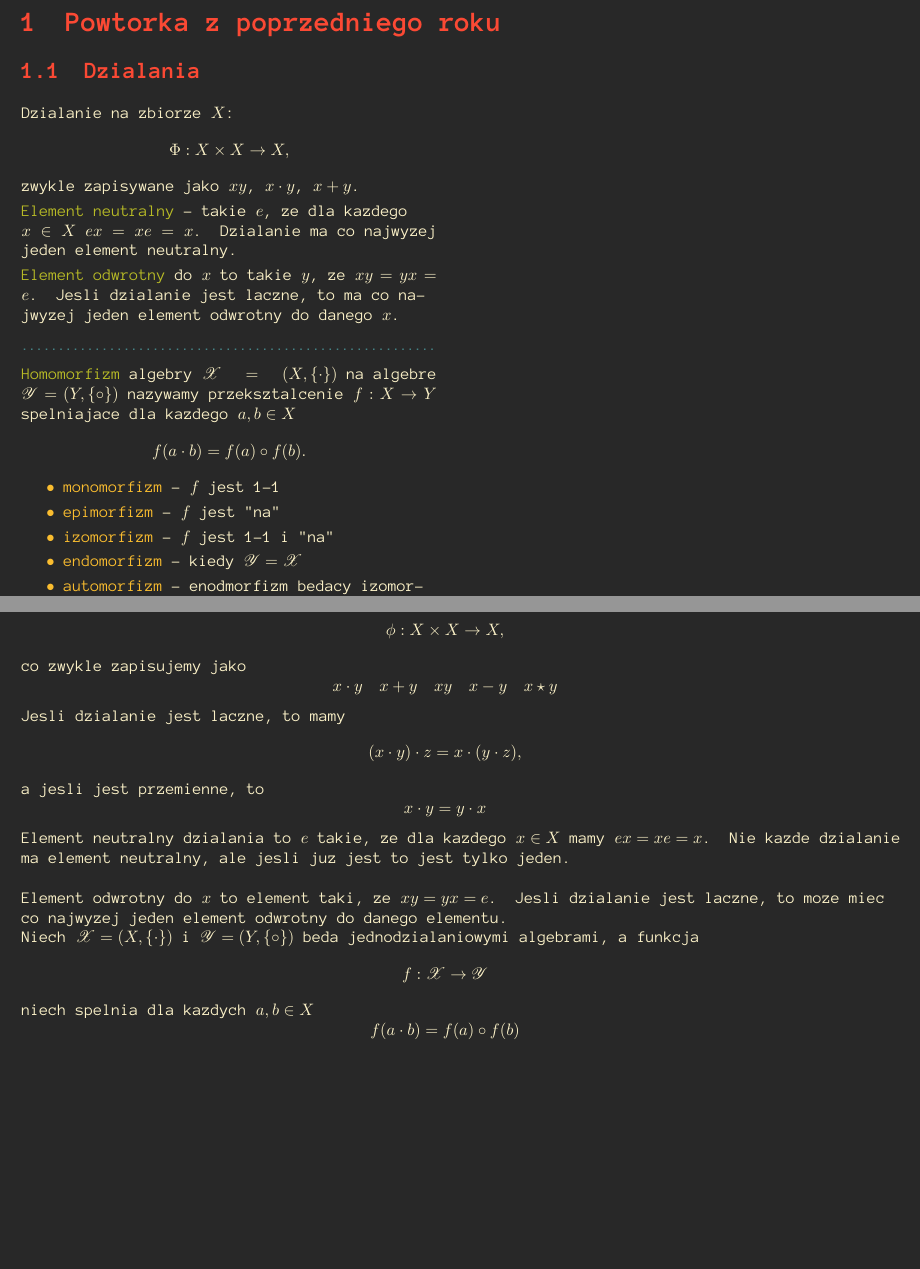
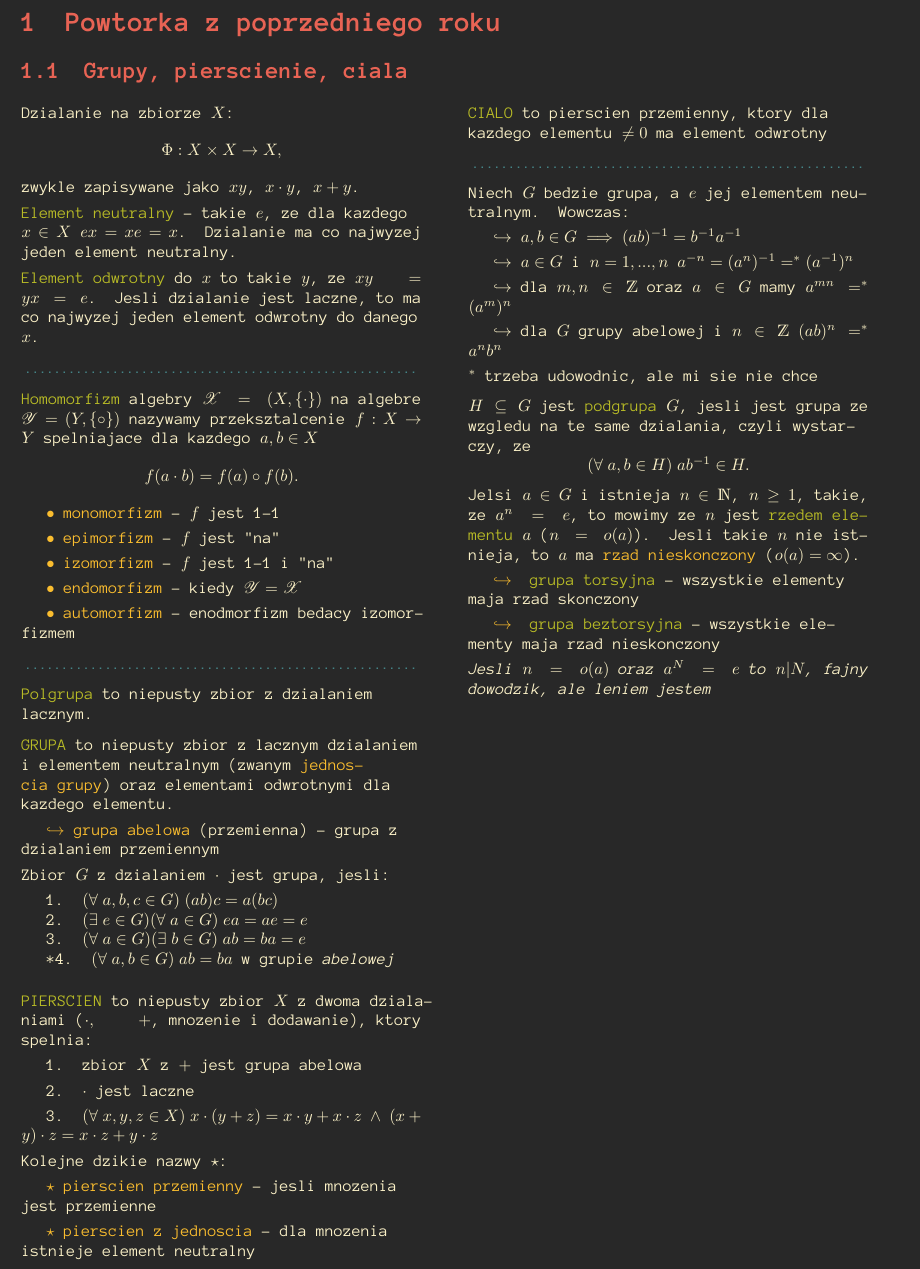
Before and after one commit to ronia-jakim/zima-22, a LaTeX document (alg_1R/main.tex, which reads alg_1R/01_intro.tex, uni-notes-eng.sty): two parts of pages 2 and 3 of 3 before the commit and part of page 2 of 2 after it, the two joined at a grey line, cut so that both start at the same text, the shorter picture padded with empty space. Compiled offline with pdfLaTeX.

Commit message:
jakies poczatek teorii grup?

```diff
--- a/alg_1R/01_intro.tex
+++ b/alg_1R/01_intro.tex
@@ -1,6 +1,6 @@
 \section{Powtorka z poprzedniego roku}
 
-\subsection{Dzialania}
+\subsection{Grupy, pierscienie, ciala}
 \begin{multicols*}{2}
 
     Dzialanie na zbiorze $X$:
@@ -19,23 +19,45 @@
     \indent {\color{acc}$\bullet$ epimorfizm} - $f$ jest "na"\smallskip\\
     \indent {\color{acc}$\bullet$ izomorfizm} - $f$ jest 1-1 i "na"\smallskip\\
     \indent {\color{acc}$\bullet$ endomorfizm} - kiedy $\rodz Y=\rodz X$\smallskip\\
-    \indent {\color{acc}$\bullet$ automorfizm} - enodmorfizm bedacy izomorfizmem
+    \indent {\color{acc}$\bullet$ automorfizm} - enodmorfizm bedacy izomorfizmem\medskip
+
+    \podz{sep}\medskip
+
+    {\color{def}Polgrupa} to niepusty zbior z dzialaniem lacznym.\medskip
+
+    {\color{def}GRUPA} to niepusty zbior z lacznym dzialaniem i elementem neutralnym (zwanym {\color{acc}jednoscia grupy}) oraz elementami odwrotnymi dla kazdego elementu.\smallskip\\
+    \indent {\color{acc}$\hookrightarrow$ grupa abelowa} (przemienna) - grupa z dzialaniem przemiennym\smallskip\\
+    Zbior $G$ z dzialaniem $\cdot$ jest grupa, jesli:\smallskip\\
+    \indent 1. $(\forall\;a,b,c\in G)\;(ab)c=a(bc)$\\
+    \indent 2. $(\exists\;e\in G)(\forall\;a\in G)\;ea=ae=e$\\
+    \indent 3. $(\forall\;a\in G)(\exists\;b\in G)\;ab=ba=e$\\
+    \indent *4. $(\forall\;a,b\in G)\;ab=ba$ w grupie \emph{abelowej}\bigskip
+
+    {\color{def}PIERSCIEN} to niepusty zbior $X$ z dwoma dzialaniami ($\cdot,\;+$, mnozenie i dodawanie), ktory spelnia:\smallskip\\
+    \indent 1. zbior $X$ z $+$ jest grupa abelowa\smallskip\\
+    \indent 2. $\cdot$ jest laczne\smallskip\\
+    \indent 3. $(\forall\;x,y,z\in X)\;x\cdot(y+z)=x\cdot y+x\cdot z\;\land\;(x+y)\cdot z=x\cdot z+y\cdot z$\smallskip\\
+    Kolejne dzikie nazwy $\star$:\smallskip\\
+    \indent {\color{acc}$\star$ pierscien przemienny} - jesli mnozenia jest przemienne\smallskip\\
+    \indent {\color{acc}$\star$ pierscien z jednoscia} - dla mnozenia istnieje element neutralny\medskip
+
+    {\color{def}CIALO} to pierscien przemienny, ktory dla kazdego elementu $\neq 0$ ma element odwrotny\medskip
+
+    \podz{sep}\medskip
+
+    Niech $G$ bedzie grupa, a $e$ jej elementem neutralnym. Wowczas:\smallskip\\
+    \point $a,b\in G\implies (ab)^{-1}=b^{-1}a^{-1}$\smallskip\\
+    \point $a\in G$ i $n=1, ..., n$ $a^{-n} = (a^n)^{-1} =^* (a^{-1})^n$\smallskip\\
+    \point dla $m,n\in\Z$ oraz $a\in G$ mamy $a^{mn}=^* (a^m)^n$\smallskip\\
+    \point dla $G$ grupy abelowej i $n\in\Z$ $(ab)^n=^*a^nb^n$\smallskip\\
+    $^*$ trzeba udowodnic, ale mi sie nie chce\medskip
+
+    $H\subseteq G$ jest {\color{def}podgrupa} $G$, jesli jest grupa ze wzgledu na te same dzialania, czyli wystarczy, ze
+    $$(\forall\;a,b\in H)\; ab^{-1}\in H.$$
+
+    Jelsi $a\in G$ i istnieja $n\in\N$, $n\geq 1$, takie, ze $a^n=e$, to mowimy ze $n$ jest {\color{def}rzedem elementu} $a$ ($n=o(a)$). Jesli takie $n$ nie istnieja, to $a$ ma {\color{acc}rzad nieskonczony} ($o(a)=\infty$).\smallskip\\
+    {\color{acc}\point} {\color{def}grupa torsyjna} - wszystkie elementy maja rzad skonczony\smallskip\\
+    {\color{acc}\point} {\color{def}grupa beztorsyjna} - wszystkie elementy maja rzad nieskonczony\smallskip\\
+    \emph{Jesli $n=o(a)$ oraz $a^N=e$ to $n|N$, fajny dowodzik, ale leniem jestem}
 
 \end{multicols*}
-Dzialanie na niepustym zbiorze $X$ to przeksztalcenie postaci
-$$\phi:X\times X\to X,$$
-co zwykle zapisujemy jako
-$$x\cdot y\quad x+y\quad xy\quad x-y\quad x\star y$$
-Jesli dzialanie jest laczne, to mamy
-$$(x\cdot y)\cdot z = x\cdot(y\cdot z),$$
-a jesli jest przemienne, to
-$$x\cdot y=y\cdot x$$
-
-Element neutralny dzialania to $e$ takie, ze dla kazdego $x\in X$ mamy $ex=xe=x$. Nie kazde dzialanie ma element neutralny, ale jesli juz jest to jest tylko jeden.\bigskip
-
-Element odwrotny do $x$ to element taki, ze $xy=yx=e$. Jesli dzialanie jest laczne, to moze miec co najwyzej jeden element odwrotny do danego elementu.
-
-Niech $\rodz X=(X, \{\cdot\})$ i $\rodz Y = (Y, \{\circ\})$ beda jednodzialaniowymi algebrami, a funkcja
-$$f:\rodz X\to \rodz Y$$
-niech spelnia dla kazdych $a, b\in X$
-$$f(a\cdot b) = f(a)\circ f(b)$$
--- a/alg_1R/main.tex
+++ b/alg_1R/main.tex
@@ -2,12 +2,15 @@
 
 \usepackage{../uni-notes-eng}
 \usepackage{multicol}
+
+\setlength{\columnsep}{1cm}
 
 \title {Algebra 1R}
 \author{by a moron :3}
 \date {21.03.2137}
 
 \begin{document}
+%\justifying
 
 \maketitle
 
--- a/uni-notes-eng.sty
+++ b/uni-notes-eng.sty
@@ -67,6 +67,7 @@
 \newcommand{\parr}{\rangle}
 
 \newcommand{\rarrow}[2]{\xrightarrow[#1]{#2}}
+\newcommand{\point}{\indent $\hookrightarrow$ }
 
 \newcommand{\dowod}{{\large\color{acc}DOWÓD:}\bigskip\\}
 
@@ -94,7 +95,7 @@
 \definecolor{back}{HTML}{282828}%{011718}
 \definecolor{text}{HTML}{fbf1c7}%{e0e0e0}
 
-\definecolor{title-color}{HTML}{fb4934}%{E0655A}
+\definecolor{title-color}{HTML}{E86354}%{E0655A}
 \definecolor{def}{HTML}{b8bb26}%{D9B86C}
 \definecolor{acc}{HTML}{fabd2f}%{6FBDB0}
 
```
Also changed, not shown: alg_1R/main.pdf.
